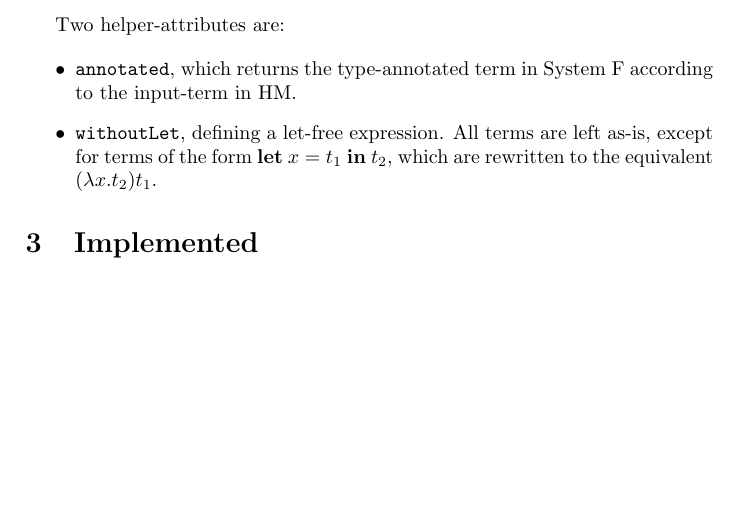
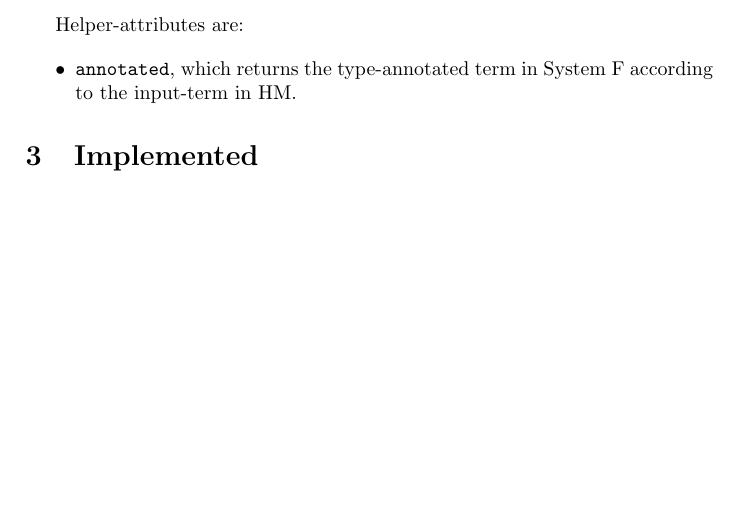
Before and after one commit to toothbrush/cco-types, a LaTeX document (latex-doc/main.tex): part of page 2 of 2, cut at the place of the change. Compiled offline with pdfLaTeX.

Commit message:
noLet was evil

```diff
--- a/latex-doc/main.tex
+++ b/latex-doc/main.tex
@@ -26,11 +26,11 @@ A number of attributes are defined on the input tree, along with a definition of
     \item \texttt{substitution}, finally, which gives the substitution of type variables for types generated by the unification algorithm.
 \end{itemize}
 
-Two helper-attributes are:
+Helper-attributes are:
 
 \begin{itemize}
     \item \texttt{annotated}, which returns the type-annotated term in System F according to the input-term in HM.
-    \item \texttt{withoutLet}, defining a let-free expression. All terms are left as-is, except for terms of the form \textbf{let} $x = t_1$ \textbf{in} $t_2$, which are rewritten to the equivalent $(\lambda x . t_2) t_1$.
+    % \item \texttt{withoutLet}, defining a let-free expression. All terms are left as-is, except for terms of the form \textbf{let} $x = t_1$ \textbf{in} $t_2$, which are rewritten to the equivalent $(\lambda x . t_2) t_1$.
 \end{itemize}
 
 
```
